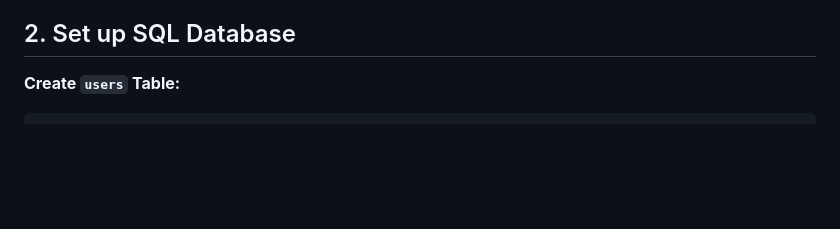
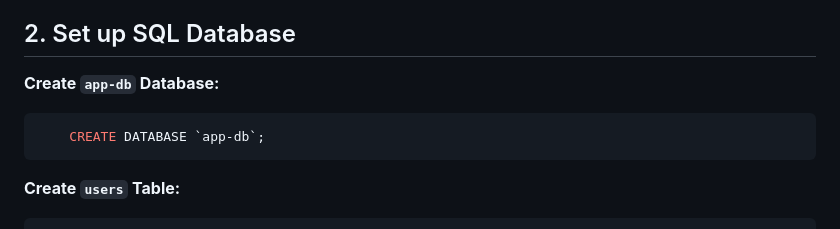
Before and after one commit to diamondmyracle/HW1, a Markdown page: README.md, the part around the change. Drawn GitHub-style; blank space fills up the shorter version.

Commit message:
Update README.md
I added a line to create the database because that's necessary I guess?

````diff
--- a/README.md
+++ b/README.md
@@ -58,6 +58,11 @@ Link to InfinityFree: https://diamondrealestate.infy.uk/index.php
 Install XAMPP from here: [https://sourceforge.net/projects/xampp/files/XAMPP%20Mac%20OSX/8.0.2/](https://sourceforge.net/projects/xampp/files/XAMPP%20Mac%20OSX/8.0.2/). After installation, locate the `xampp` folder in your Applications. Open the `xamppfiles` folder and run `manager-osx`. Start MySQL Database and Apache Web Server under the Manage Servers tab.
 
 ## 2. Set up SQL Database
+
+**Create `app-db` Database:**
+```sql
+    CREATE DATABASE `app-db`;
+```
 
 **Create `users` Table:**
 ```sql
````
